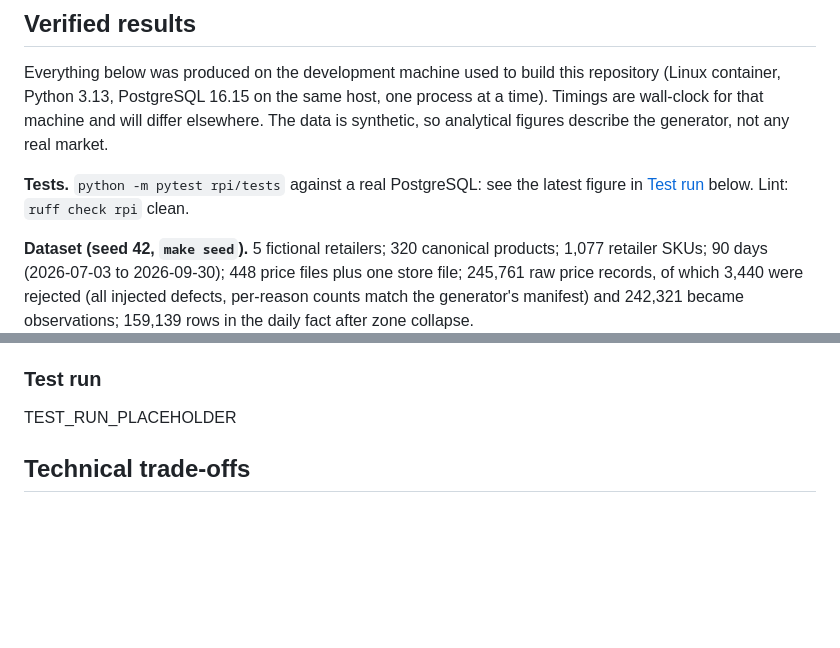
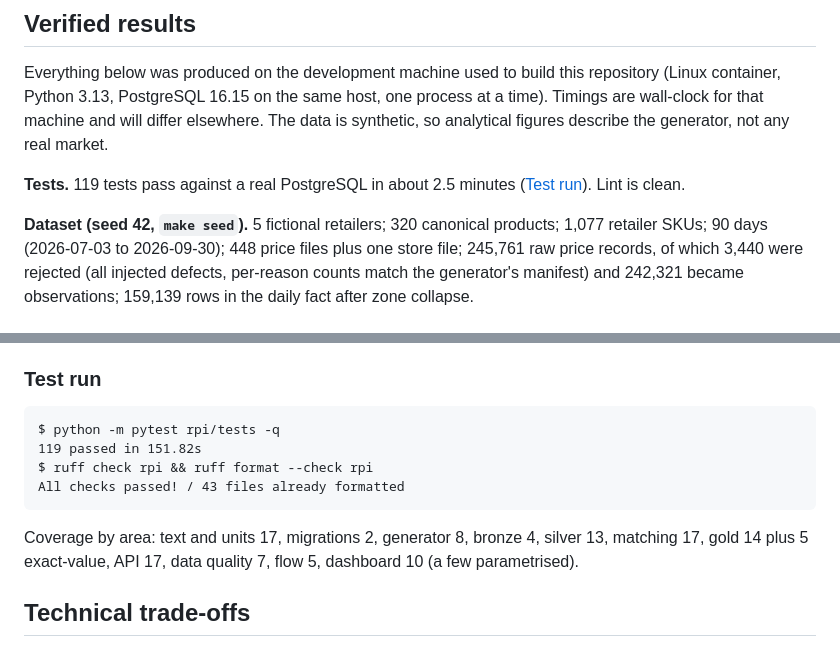
Before and after one commit to 5exclamations/price-comparison, a Markdown page: README.md, 2 parts joined by grey strips. GitHub-like rendering; blank space fills up the shorter version.

Commit message:
rpi: record verified test run in README

````diff
--- a/README.md
+++ b/README.md
@@ -441,7 +441,7 @@ curl "localhost:8000/v1/products/283/prices?zones=absheron:B"     # priced, for
 
 Everything below was produced on the development machine used to build this repository (Linux container, Python 3.13, PostgreSQL 16.15 on the same host, one process at a time). Timings are wall-clock for that machine and will differ elsewhere. The data is synthetic, so analytical figures describe the generator, not any real market.
 
-**Tests.** `python -m pytest rpi/tests` against a real PostgreSQL: see the latest figure in [Test run](#test-run) below. Lint: `ruff check rpi` clean.
+**Tests.** 119 tests pass against a real PostgreSQL in about 2.5 minutes ([Test run](#test-run)). Lint is clean.
 
 **Dataset (seed 42, `make seed`).** 5 fictional retailers; 320 canonical products; 1,077 retailer SKUs; 90 days (2026-07-03 to 2026-09-30); 448 price files plus one store file; 245,761 raw price records, of which 3,440 were rejected (all injected defects, per-reason counts match the generator's manifest) and 242,321 became observations; 159,139 rows in the daily fact after zone collapse.
 
@@ -474,7 +474,14 @@ These figures say the matcher behaves as designed on data whose difficulty was c
 
 ### Test run
 
-TEST_RUN_PLACEHOLDER
+```text
+$ python -m pytest rpi/tests -q
+119 passed in 151.82s
+$ ruff check rpi && ruff format --check rpi
+All checks passed! / 43 files already formatted
+```
+
+Coverage by area: text and units 17, migrations 2, generator 8, bronze 4, silver 13, matching 17, gold 14 plus 5 exact-value, API 17, data quality 7, flow 5, dashboard 10 (a few parametrised).
 
 ## Technical trade-offs
 
````
